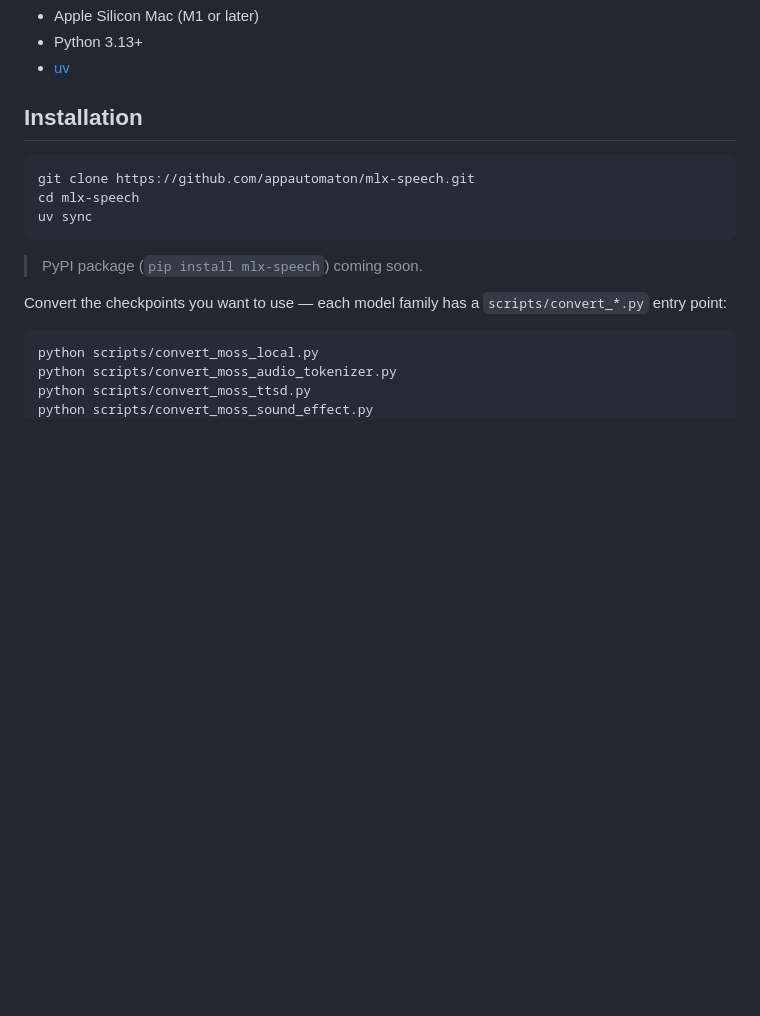
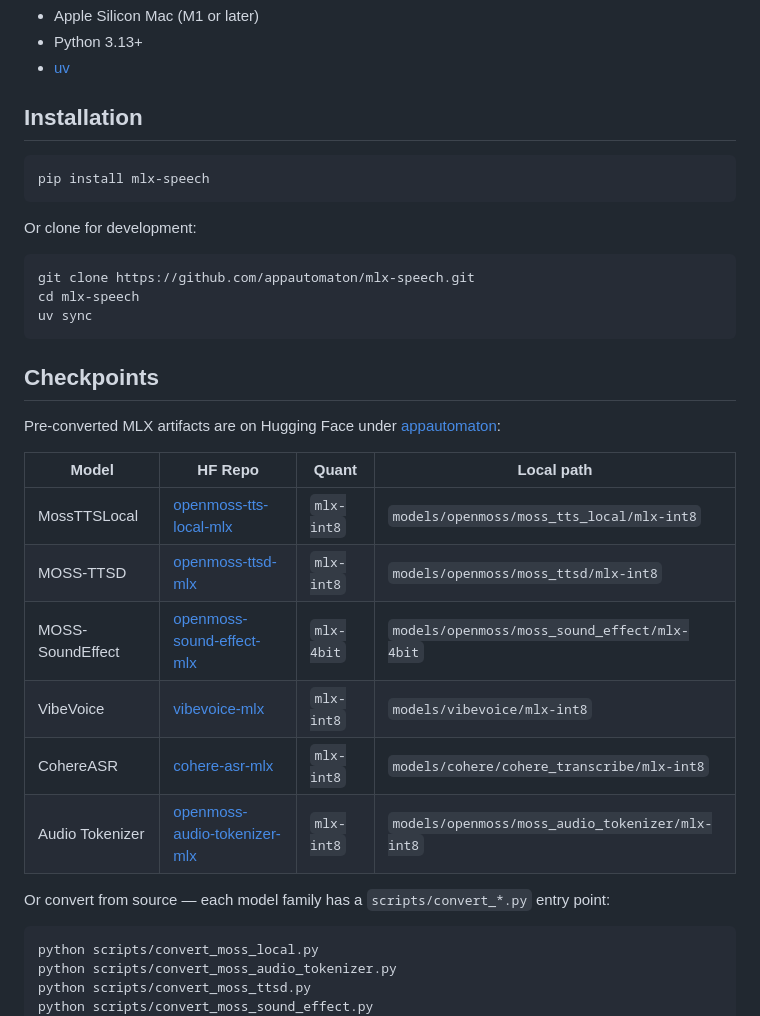
Before and after one commit to appautomaton/mlx-speech, a Markdown page: README.md, the part around the change. GitHub-like rendering; blank space fills up the shorter version.

Commit message:
Add checkpoints section with HF repos and local paths

````diff
--- a/README.md
+++ b/README.md
@@ -25,14 +25,31 @@ Local speech synthesis on Apple Silicon, running pure MLX. No cloud, no PyTorch.
 ## Installation
 
 ```bash
+pip install mlx-speech
+```
+
+Or clone for development:
+
+```bash
 git clone https://github.com/appautomaton/mlx-speech.git
 cd mlx-speech
 uv sync
 ```
 
-> PyPI package (`pip install mlx-speech`) coming soon.
+## Checkpoints
 
-Convert the checkpoints you want to use — each model family has a `scripts/convert_*.py` entry point:
+Pre-converted MLX artifacts are on Hugging Face under [appautomaton](https://huggingface.co/appautomaton):
+
+| Model | HF Repo | Quant | Local path |
+| --- | --- | --- | --- |
+| MossTTSLocal | [openmoss-tts-local-mlx](https://huggingface.co/appautomaton/openmoss-tts-local-mlx) | `mlx-int8` | `models/openmoss/moss_tts_local/mlx-int8` |
+| MOSS-TTSD | [openmoss-ttsd-mlx](https://huggingface.co/appautomaton/openmoss-ttsd-mlx) | `mlx-int8` | `models/openmoss/moss_ttsd/mlx-int8` |
+| MOSS-SoundEffect | [openmoss-sound-effect-mlx](https://huggingface.co/appautomaton/openmoss-sound-effect-mlx) | `mlx-4bit` | `models/openmoss/moss_sound_effect/mlx-4bit` |
+| VibeVoice | [vibevoice-mlx](https://huggingface.co/appautomaton/vibevoice-mlx) | `mlx-int8` | `models/vibevoice/mlx-int8` |
+| CohereASR | [cohere-asr-mlx](https://huggingface.co/appautomaton/cohere-asr-mlx) | `mlx-int8` | `models/cohere/cohere_transcribe/mlx-int8` |
+| Audio Tokenizer | [openmoss-audio-tokenizer-mlx](https://huggingface.co/appautomaton/openmoss-audio-tokenizer-mlx) | `mlx-int8` | `models/openmoss/moss_audio_tokenizer/mlx-int8` |
+
+Or convert from source — each model family has a `scripts/convert_*.py` entry point:
 
 ```bash
 python scripts/convert_moss_local.py
````
